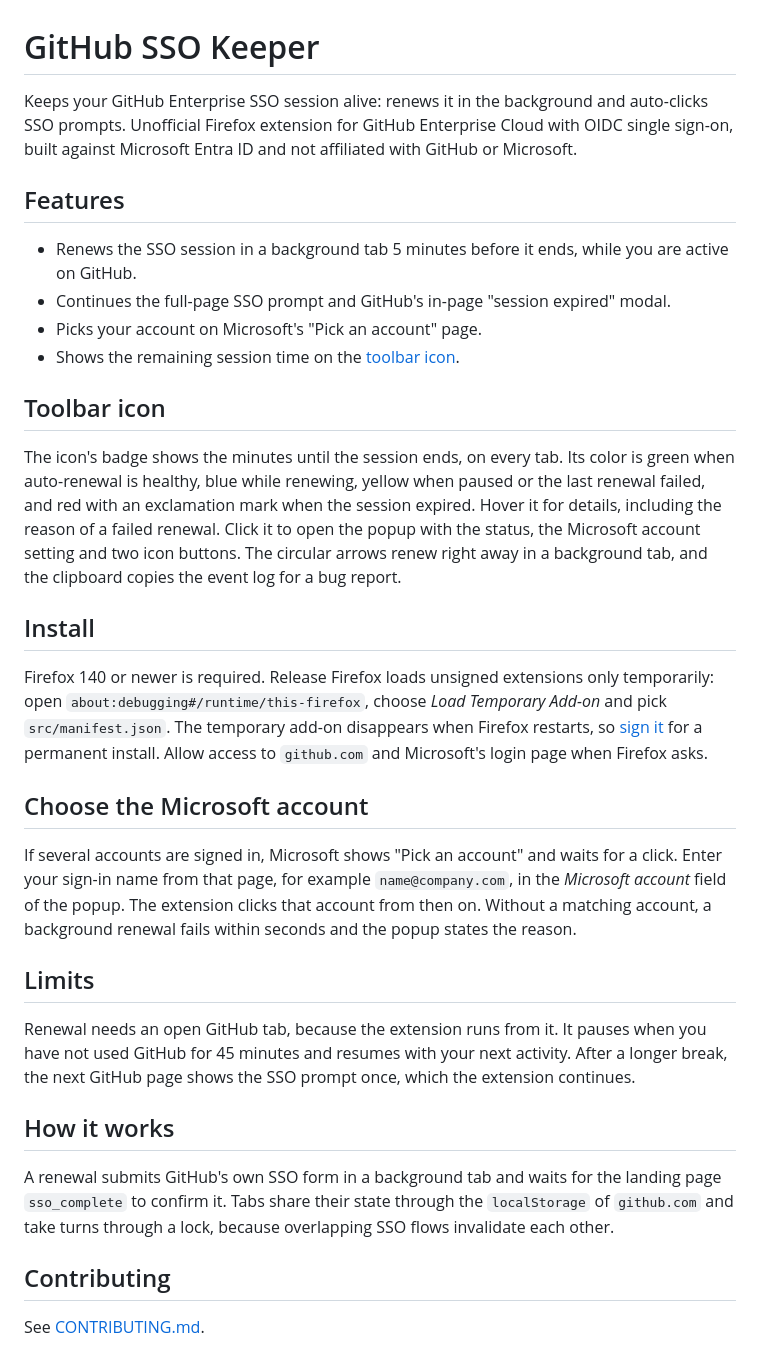
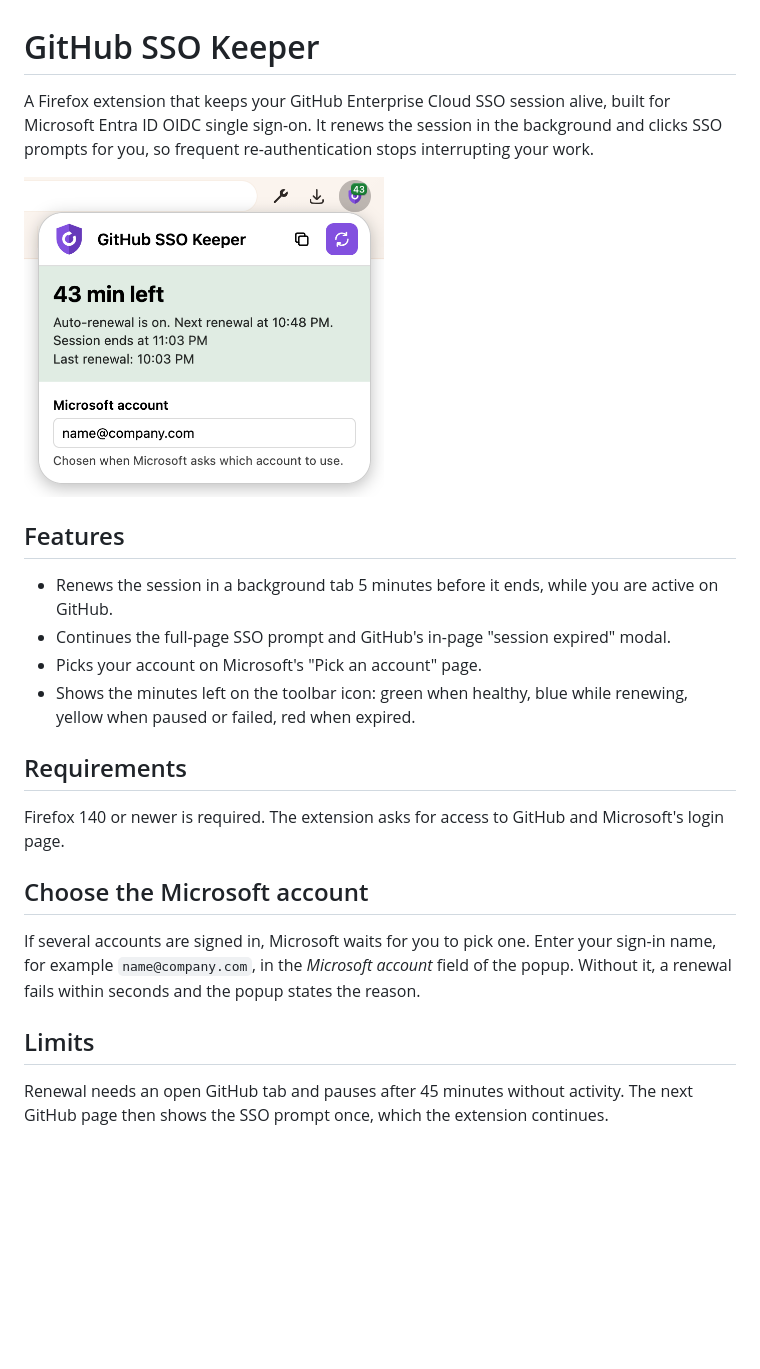
Before and after one commit to lennartmoeller/github-sso-keeper, a Markdown page: README.md, the part around the change. Rendered like a GitHub page; pictures changed too: assets/popup.png (added); blank space fills up the shorter version.

```diff
--- a/README.md
+++ b/README.md
@@ -1,48 +1,29 @@
 # GitHub SSO Keeper
 
-Keeps your GitHub Enterprise SSO session alive: renews it in the background and auto-clicks SSO prompts.
-Unofficial Firefox extension for GitHub Enterprise Cloud with OIDC single sign-on, built against Microsoft Entra ID and not affiliated with GitHub or Microsoft.
+A Firefox extension that keeps your GitHub Enterprise Cloud SSO session alive, built for Microsoft Entra ID OIDC single sign-on.
+It renews the session in the background and clicks SSO prompts for you, so frequent re-authentication stops interrupting your work.
+
+<img src="./assets/popup.png" alt="The popup showing 43 minutes left, the renewal times and the Microsoft account field" width="360">
 
 ## Features
 
-- Renews the SSO session in a background tab 5 minutes before it ends, while you are active on GitHub.
+- Renews the session in a background tab 5 minutes before it ends, while you are active on GitHub.
 - Continues the full-page SSO prompt and GitHub's in-page "session expired" modal.
 - Picks your account on Microsoft's "Pick an account" page.
-- Shows the remaining session time on the [toolbar icon](#toolbar-icon).
+- Shows the minutes left on the toolbar icon: green when healthy, blue while renewing, yellow when paused or failed, red when expired.
 
-## Toolbar icon
-
-The icon's badge shows the minutes until the session ends, on every tab.
-Its color is green when auto-renewal is healthy, blue while renewing, yellow when paused or the last renewal failed, and red with an exclamation mark when the session expired.
-Hover it for details, including the reason of a failed renewal.
-Click it to open the popup with the status, the Microsoft account setting and two icon buttons.
-The circular arrows renew right away in a background tab, and the clipboard copies the event log for a bug report.
-
-## Install
+## Requirements
 
 Firefox 140 or newer is required.
-Release Firefox loads unsigned extensions only temporarily: open `about:debugging#/runtime/this-firefox`, choose *Load Temporary Add-on* and pick `src/manifest.json`.
-The temporary add-on disappears when Firefox restarts, so [sign it](./CONTRIBUTING.md#sign-the-extension) for a permanent install.
-Allow access to `github.com` and Microsoft's login page when Firefox asks.
+The extension asks for access to GitHub and Microsoft's login page.
 
 ## Choose the Microsoft account
 
-If several accounts are signed in, Microsoft shows "Pick an account" and waits for a click.
-Enter your sign-in name from that page, for example `name@company.com`, in the *Microsoft account* field of the popup.
-The extension clicks that account from then on.
-Without a matching account, a background renewal fails within seconds and the popup states the reason.
+If several accounts are signed in, Microsoft waits for you to pick one.
+Enter your sign-in name, for example `name@company.com`, in the *Microsoft account* field of the popup.
+Without it, a renewal fails within seconds and the popup states the reason.
 
 ## Limits
 
-Renewal needs an open GitHub tab, because the extension runs from it.
-It pauses when you have not used GitHub for 45 minutes and resumes with your next activity.
-After a longer break, the next GitHub page shows the SSO prompt once, which the extension continues.
-
-## How it works
-
-A renewal submits GitHub's own SSO form in a background tab and waits for the landing page `sso_complete` to confirm it.
-Tabs share their state through the `localStorage` of `github.com` and take turns through a lock, because overlapping SSO flows invalidate each other.
-
-## Contributing
-
-See [CONTRIBUTING.md](./CONTRIBUTING.md).
+Renewal needs an open GitHub tab and pauses after 45 minutes without activity.
+The next GitHub page then shows the SSO prompt once, which the extension continues.
```
Also changed, not shown: .github/copilot-instructions.md (added, +114 -0 lines), CONTRIBUTING.md (deleted, +0 -25 lines), 3 other files.
